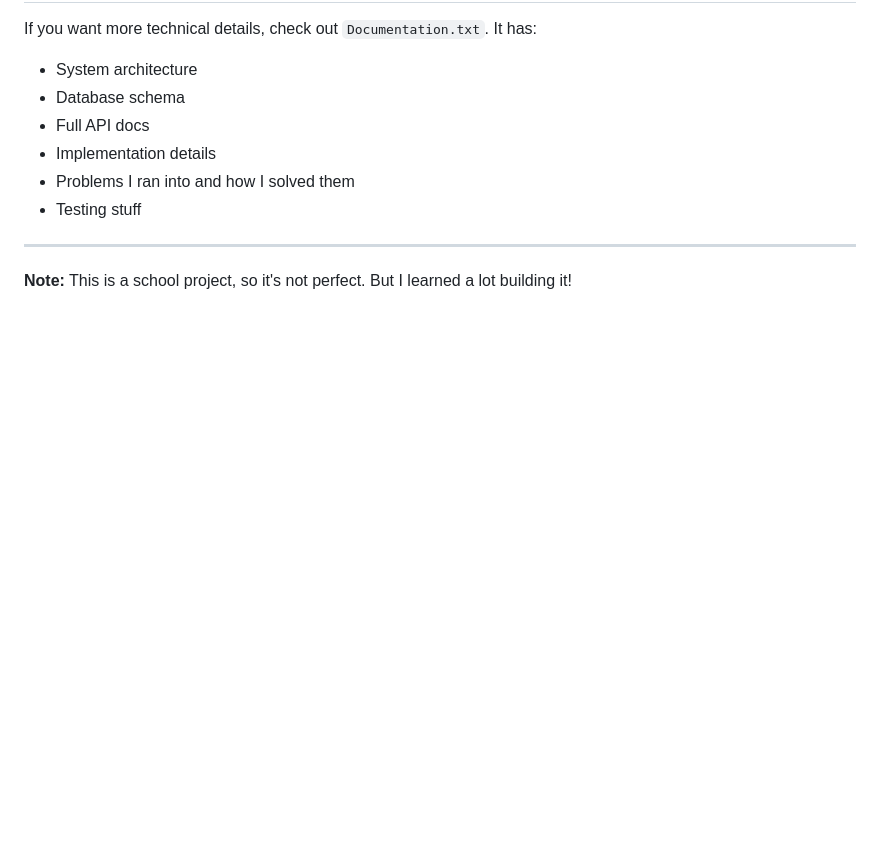
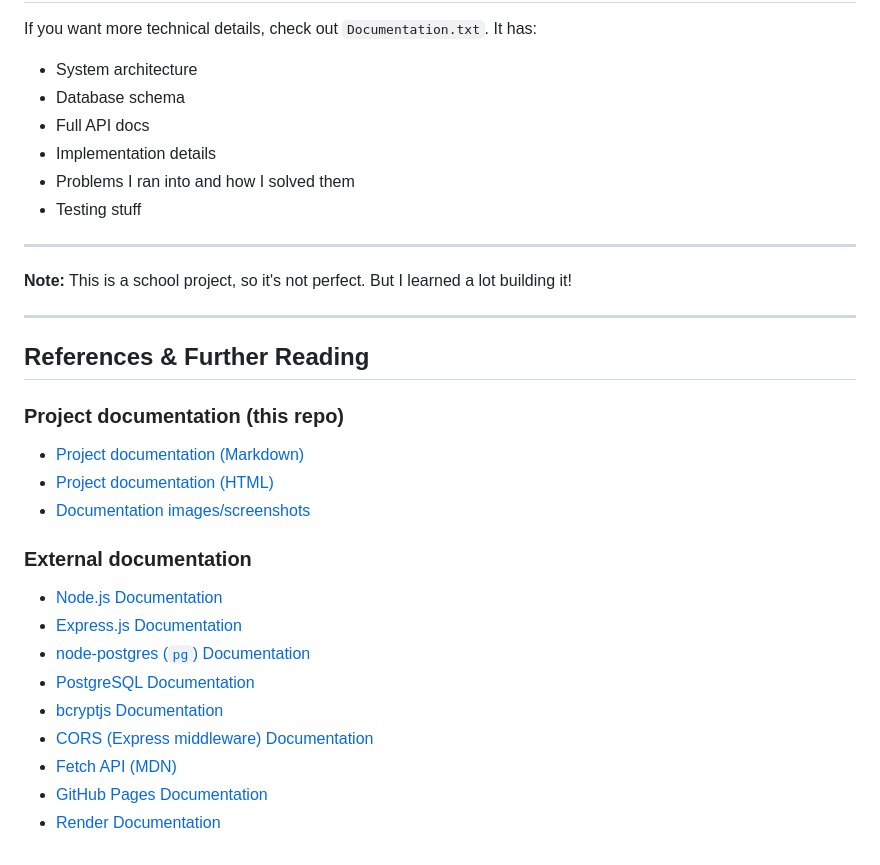
Before and after one commit to cyrildagher/campus.task.collab-board, a Markdown page: README.md, the part around the change. GitHub-like rendering; blank space fills up the shorter version.

```diff
--- a/README.md
+++ b/README.md
@@ -508,3 +508,23 @@ If you want more technical details, check out `Documentation.txt`. It has:
 ---
 
 **Note:** This is a school project, so it's not perfect. But I learned a lot building it!
+
+---
+
+## References & Further Reading
+
+### Project documentation (this repo)
+- [Project documentation (Markdown)](documentation/PROJECT_DOCUMENTATION.md)
+- [Project documentation (HTML)](documentation/PROJECT_DOCUMENTATION.html)
+- [Documentation images/screenshots](documentation/images/)
+
+### External documentation
+- [Node.js Documentation](https://nodejs.org/en/docs)
+- [Express.js Documentation](https://expressjs.com/)
+- [node-postgres (`pg`) Documentation](https://node-postgres.com/)
+- [PostgreSQL Documentation](https://www.postgresql.org/docs/)
+- [bcryptjs Documentation](https://www.npmjs.com/package/bcryptjs)
+- [CORS (Express middleware) Documentation](https://www.npmjs.com/package/cors)
+- [Fetch API (MDN)](https://developer.mozilla.org/en-US/docs/Web/API/Fetch_API)
+- [GitHub Pages Documentation](https://docs.github.com/en/pages)
+- [Render Documentation](https://render.com/docs)
```
